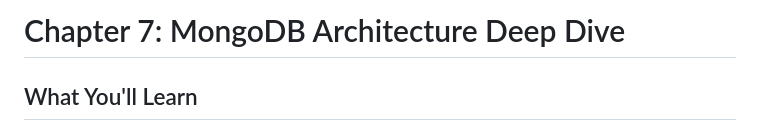
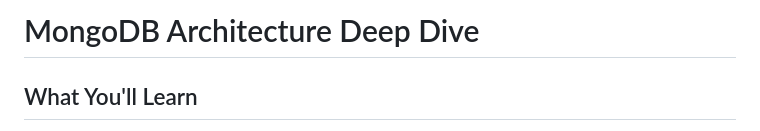
Before and after one commit to harsh200606-ux/cti-cyber-scan, a Markdown page: README.md, the part around the change. GitHub-like rendering.

Commit message:
Update chapter title formatting in README

```diff
--- a/README.md
+++ b/README.md
@@ -1,4 +1,4 @@
-# Chapter 7: MongoDB Architecture Deep Dive
+#  MongoDB Architecture Deep Dive
 
 ## What You'll Learn
 
```
